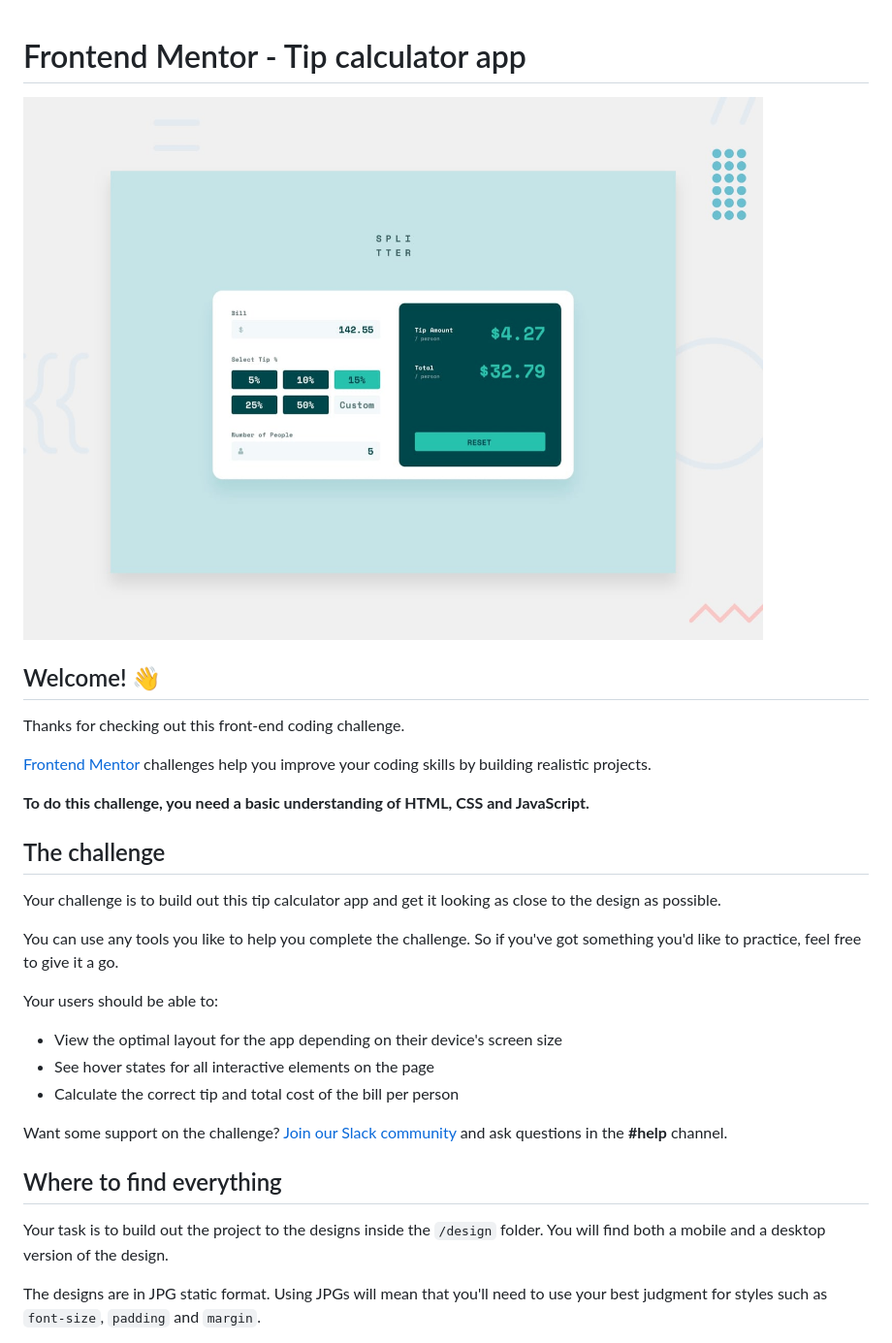
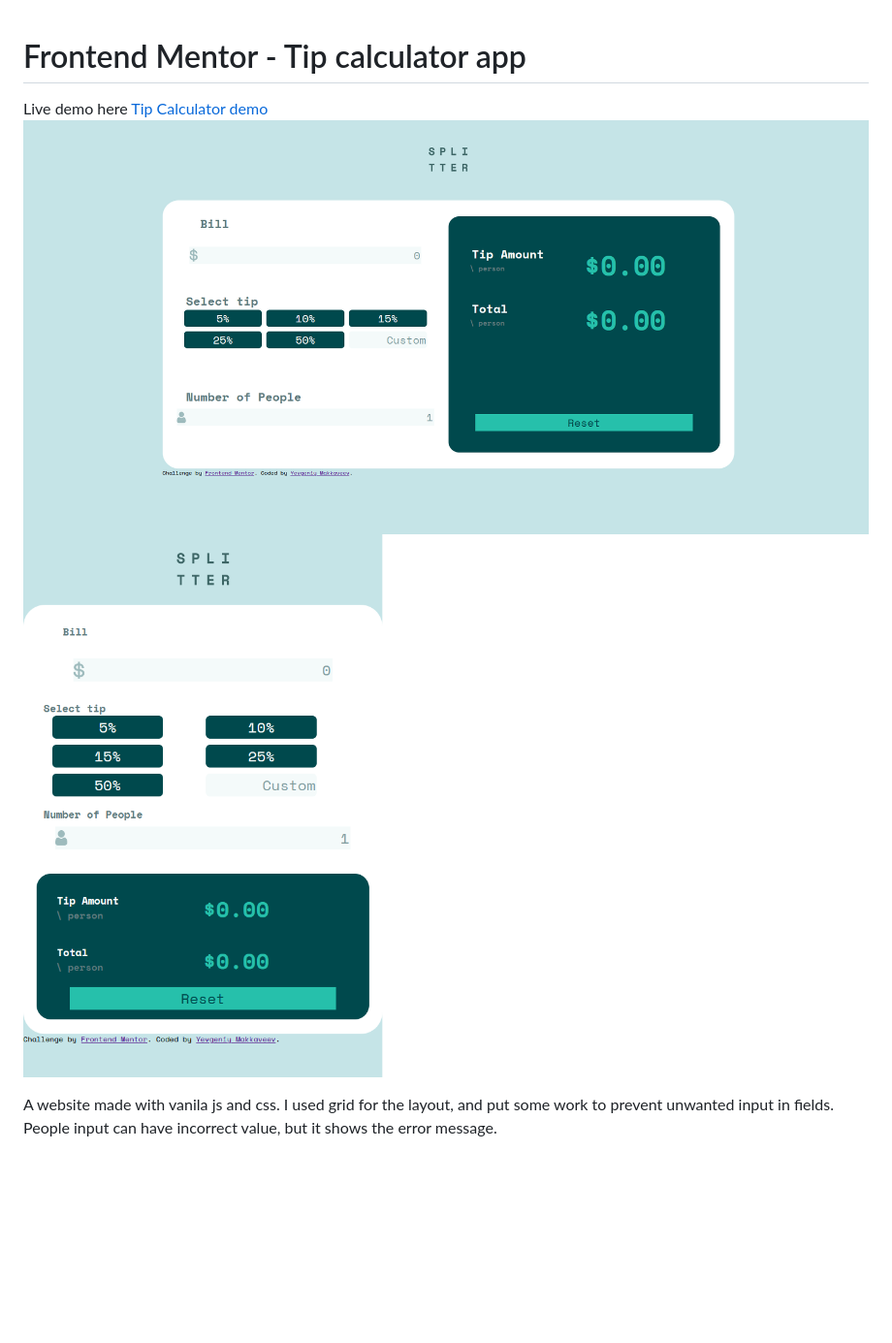
Before and after one commit to YevgeniyMakkaveev/tip-calc, a Markdown page: README.md, the part around the change printed below. Shown: that part at 97% size. Rendered like a GitHub page; pictures changed too: images/preview-mobile.png (added), images/preview-pc.png (added); blank space fills up the shorter version.

```diff
--- a/README.md
+++ b/README.md
@@ -1,32 +1,8 @@
 # Frontend Mentor - Tip calculator app
+Live demo here
+[Tip Calculator demo](https://mystifying-leakey-515de9.netlify.app)
+![widescreen](./images/preview-pc.png)
+<img src="./images/preview-mobile.png" width="400">
 
-![Design preview for the Tip calculator app coding challenge](./design/desktop-preview.jpg)
+A website made with vanila js and css. I used grid for the layout, and put some work to prevent unwanted input in fields. People input can have incorrect value, but it shows the error message.
 
-## Welcome! 👋
-
-Thanks for checking out this front-end coding challenge.
-
-[Frontend Mentor](https://www.frontendmentor.io) challenges help you improve your coding skills by building realistic projects.
-
-**To do this challenge, you need a basic understanding of HTML, CSS and JavaScript.**
-
-## The challenge
-
-Your challenge is to build out this tip calculator app and get it looking as close to the design as possible.
-
-You can use any tools you like to help you complete the challenge. So if you've got something you'd like to practice, feel free to give it a go.
-
-Your users should be able to:
-
-- View the optimal layout for the app depending on their device's screen size
-- See hover states for all interactive elements on the page
-- Calculate the correct tip and total cost of the bill per person
-
-Want some support on the challenge? [Join our Slack community](https://www.frontendmentor.io/slack) and ask questions in the **#help** channel.
-
-## Where to find everything
-
-Your task is to build out the project to the designs inside the `/design` folder. You will find both a mobile and a desktop version of the design.
-
-The designs are in JPG static format. Using JPGs will mean that you'll need to use your best judgment for styles such as `font-size`, `padding` and `margin`.
-
```
Also changed, not shown: other parts of README.md (+1 -64 lines).
